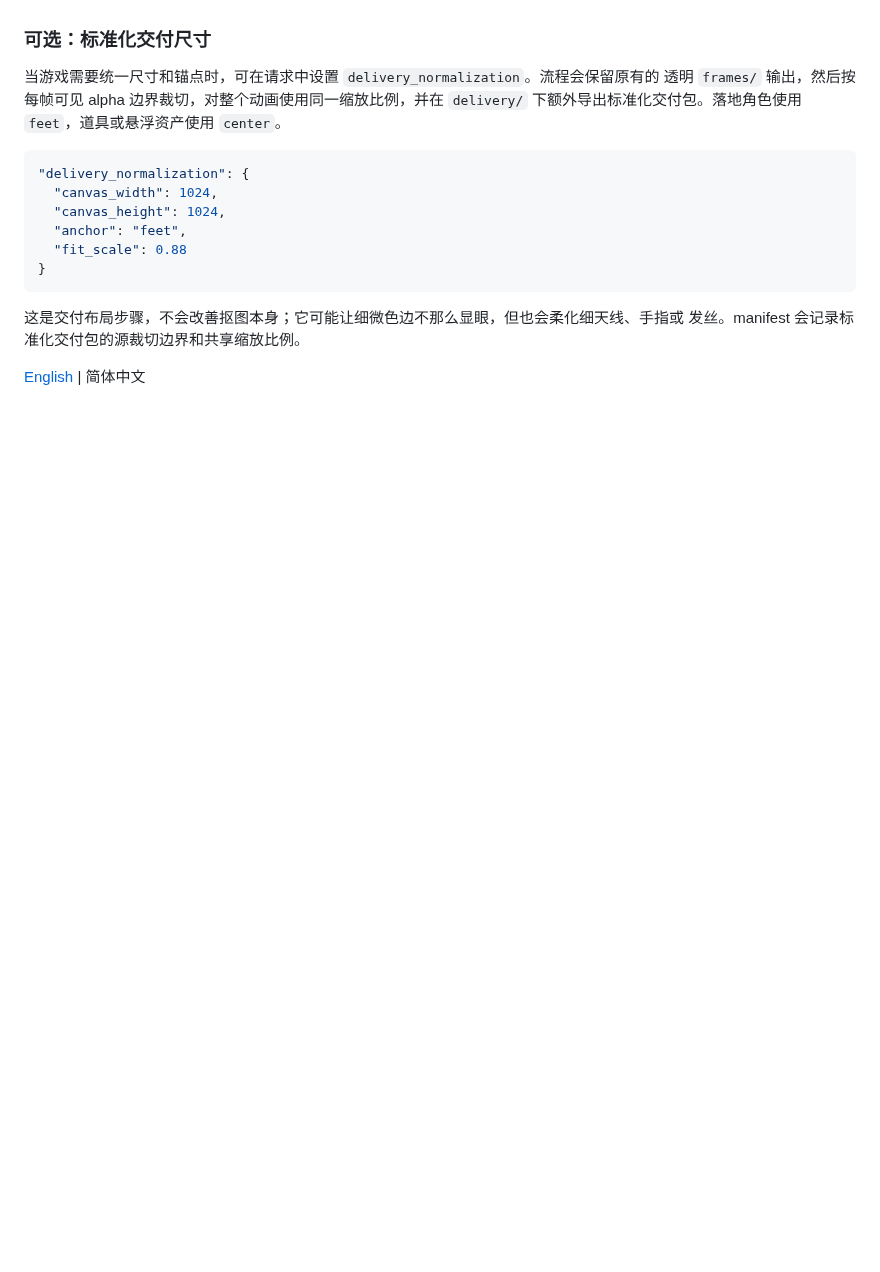
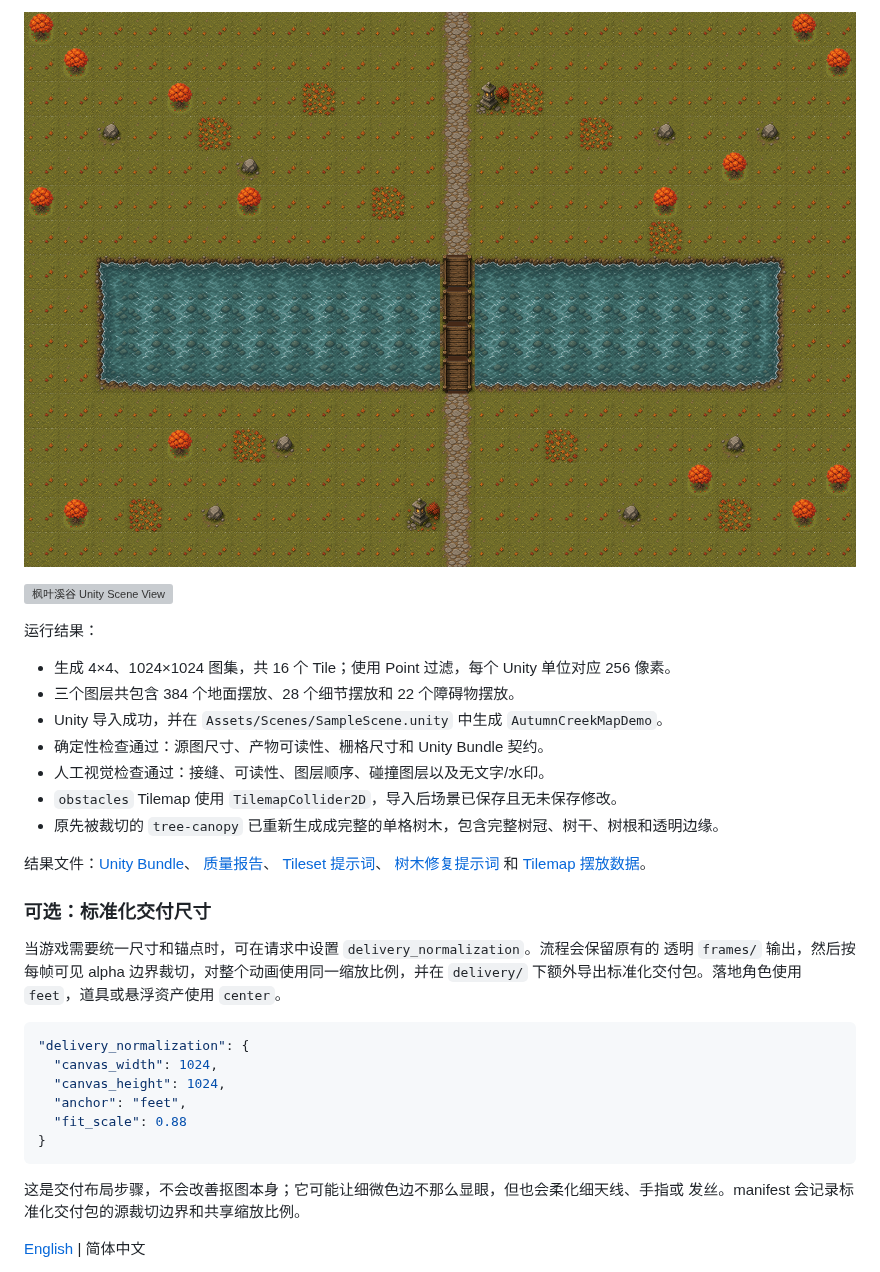
Before and after one commit to QJX-XXXX/game-visual-forge, a Markdown page: README.zh-CN.md, the part around one of its changes. GitHub-like rendering; blank space fills up the shorter version; grey boxes are pictures that could not be loaded.

```diff
--- a/README.zh-CN.md
+++ b/README.zh-CN.md
@@ -29,3 +58,22 @@ Unity 单位。
+![枫叶溪谷管线预览](assets/readme/autumn-creek-map-pipeline-preview.png)
+
+![枫叶溪谷 Unity Scene View](assets/readme/autumn-creek-map-scene-view.png)
+
+运行结果：
+
+- 生成 4×4、1024×1024 图集，共 16 个 Tile；使用 Point 过滤，每个 Unity 单位对应 256 像素。
+- 三个图层共包含 384 个地面摆放、28 个细节摆放和 22 个障碍物摆放。
+- Unity 导入成功，并在 `Assets/Scenes/SampleScene.unity` 中生成 `AutumnCreekMapDemo`。
+- 确定性检查通过：源图尺寸、产物可读性、栅格尺寸和 Unity Bundle 契约。
+- 人工视觉检查通过：接缝、可读性、图层顺序、碰撞图层以及无文字/水印。
+- `obstacles` Tilemap 使用 `TilemapCollider2D`，导入后场景已保存且无未保存修改。
+- 原先被裁切的 `tree-canopy` 已重新生成成完整的单格树木，包含完整树冠、树干、树根和透明边缘。
+
+结果文件：[Unity Bundle](assets/readme/autumn-creek-map-unity-tilemap.json)、
+[质量报告](assets/readme/autumn-creek-map-quality-report.json)、
+[Tileset 提示词](assets/readme/autumn-creek-tileset.prompt.txt)、
+[树木修复提示词](assets/readme/tree-canopy-replacement.prompt.txt) 和
+[Tilemap 摆放数据](assets/readme/autumn-creek-map-tilemap-placement.json)。
 
 ### 可选：标准化交付尺寸
 
```
Also changed, not shown: other parts of README.zh-CN.md (+29 -0 lines), README.md (+22 -1 lines), assets/readme/standard-simple-map-game-view.png (added), assets/readme/standard-simple-map-scene-view.png (added), 5 other files.
